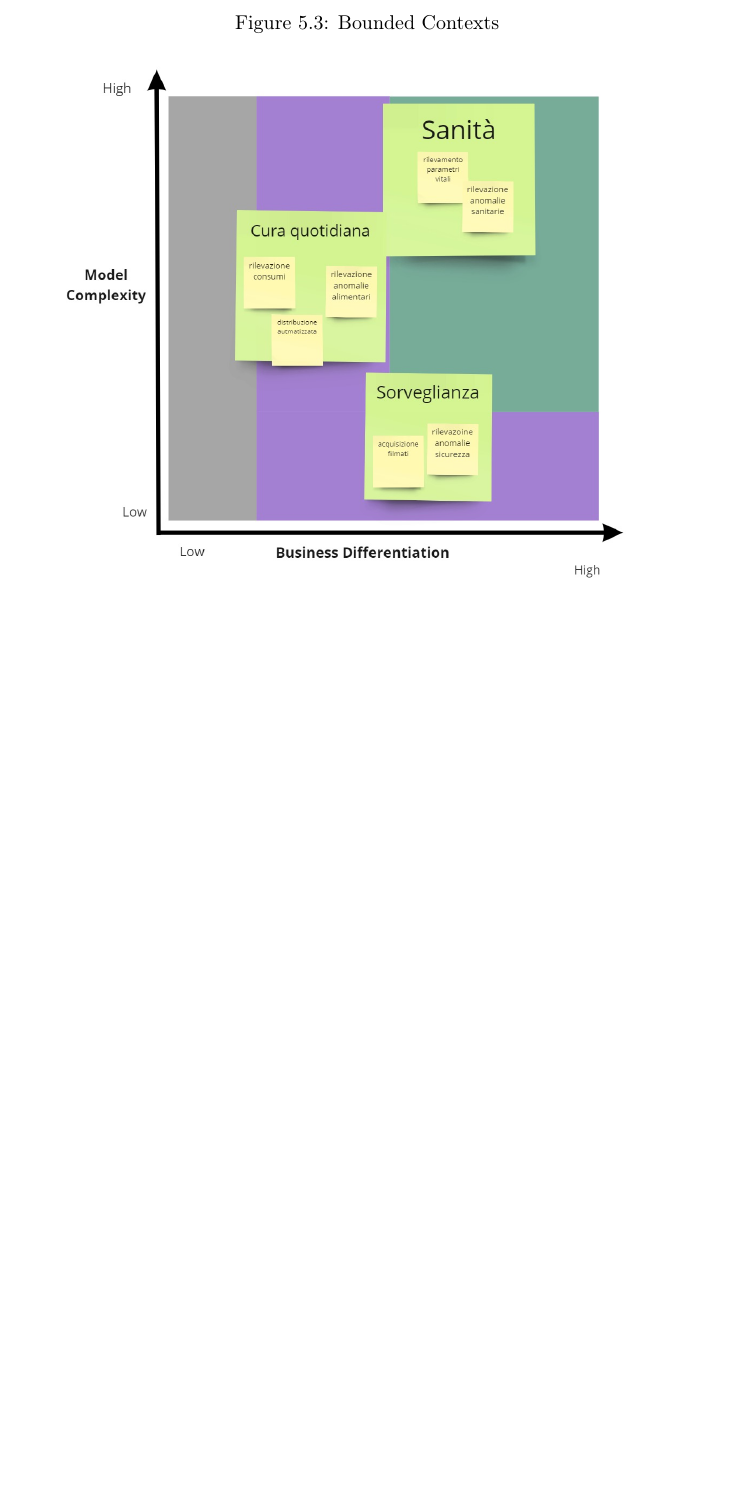
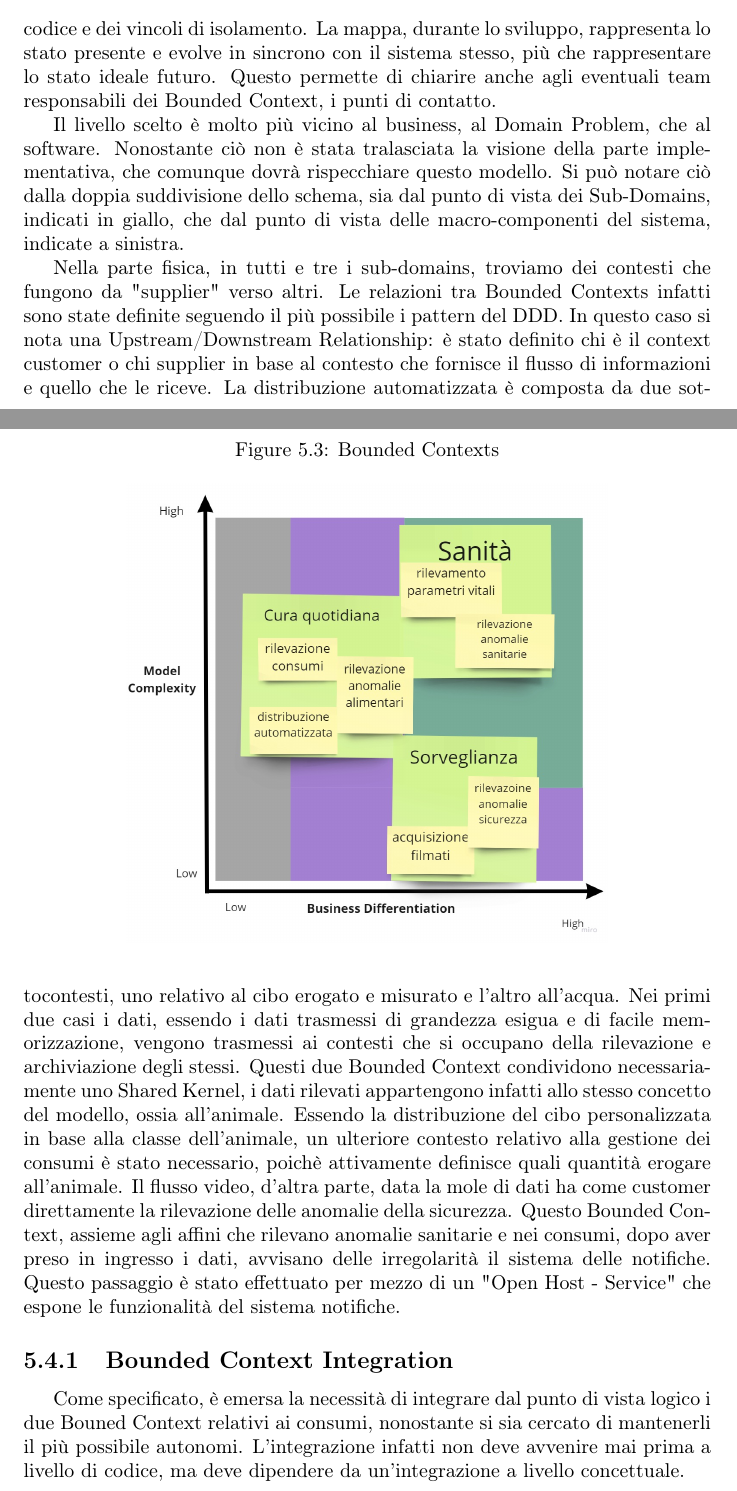
Before and after one commit to SmartDogHouse/Report, a LaTeX document (main.tex, which reads Tex/AspettiDDD.tex): part of page 33 of 40 before the commit and two parts of pages 32 and 33 of 40 after it, the two joined at a grey line, cut at the place of the change, the shorter picture padded with empty space. Compiled offline with pdfLaTeX.

Commit message:
Chaper Definizione Della Context Map, closes #9

```diff
--- a/Tex/AspettiDDD.tex
+++ b/Tex/AspettiDDD.tex
@@ -45,14 +45,23 @@
     \begin{figure}[ht]
         \caption{Bounded Contexts}
         \centering
-        \includegraphics[width=0.9\textwidth]{Miro/BoundedContext.jpg}
+        \includegraphics[width=0.7\textwidth]{Miro/BoundedContext.jpg}
     \end{figure}
 
     \section{Definizione delle Context Map}
-    %Per creare una context map
-    %Non troppo nel detaglio
-    %Descriva lo stato del codice in real-time
-    %Mostri i punti di integrazione tra i vari context
+    Avendo individuato nel sistema ci sono più Bounded Context, è importante riconoscere come dialogano. Creare una mappa concettuale [Fig. \ref{fig:ContextMap}] per definire i rapporti tra i Bounded Contexts è essenziale per il mantenimento del codice e dei vincoli di isolamento. La mappa, durante lo sviluppo, rappresenta lo stato presente e evolve in sincrono con il sistema stesso, più che rappresentare lo stato ideale futuro. Questo permette di chiarire anche agli eventuali team responsabili dei Bounded Context, i punti di contatto.
+
+    Il livello scelto è molto più vicino al business, al Domain Problem, che al software. Nonostante ciò non è stata tralasciata la visione della parte implementativa, che comunque dovrà rispecchiare questo modello. Si può notare ciò dalla doppia suddivisione dello schema, sia dal punto di vista dei Sub-Domains, indicati in giallo, che dal punto di vista delle macro-componenti del sistema, indicate a sinistra.
+
+    Nella parte fisica, in tutti e tre i sub-domains, troviamo dei contesti che fungono da "supplier" verso altri. Le relazioni tra Bounded Contexts infatti sono state definite seguendo il più possibile i pattern del DDD. In questo caso si nota una Upstream/Downstream Relationship: è stato definito chi è il context customer o chi supplier in base al contesto che fornisce il flusso di informazioni e quello che le riceve.
+    La distribuzione automatizzata è composta da due sottocontesti, uno relativo al cibo erogato e misurato e l'altro all'acqua.
+    Nei primi due casi i dati, essendo i dati trasmessi di grandezza esigua e di facile memorizzazione, vengono trasmessi ai contesti che si occupano della rilevazione e archiviazione degli stessi. Questi due Bounded Context condividono necessariamente uno Shared Kernel, i dati rilevati appartengono infatti allo stesso concetto del modello, ossia all'animale.
+    Essendo la distribuzione del cibo personalizzata in base alla classe dell'animale, un ulteriore contesto relativo alla gestione dei consumi è stato necessario, poichè attivamente definisce quali quantità erogare all'animale.
+    Il flusso video, d'altra parte, data la mole di dati ha come customer direttamente la rilevazione delle anomalie della sicurezza. Questo Bounded Context, assieme agli affini che rilevano anomalie sanitarie e nei consumi, dopo aver preso in ingresso i dati, avvisano delle irregolarità il sistema delle notifiche. Questo passaggio è stato effettuato per mezzo di un "Open Host - Service" che espone le funzionalità del sistema notifiche.
+
+    \subsection{Bounded Context Integration}
+    Come specificato, è emersa la necessità di integrare dal punto di vista logico i due Bouned Context relativi ai consumi, nonostante si sia cercato di mantenerli il più possibile autonomi. L'integrazione infatti non deve avvenire mai prima a livello di codice, ma deve dipendere da un'integrazione a livello concettuale.
+
     %TABELLA CONTEXT MAP
     \begin{figure}[ht]
         \caption{Context Map}
```
Also changed, not shown: Miro/BoundedContext.jpg, Miro/ContextMap.jpg, Tex/AspettiDDD.tex (3 more changed lines).
